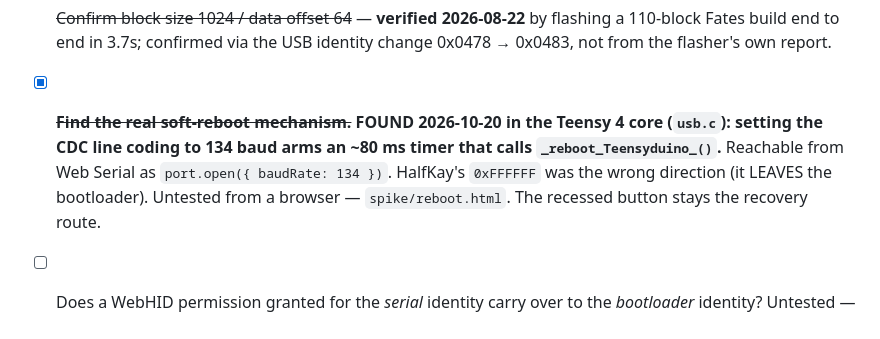
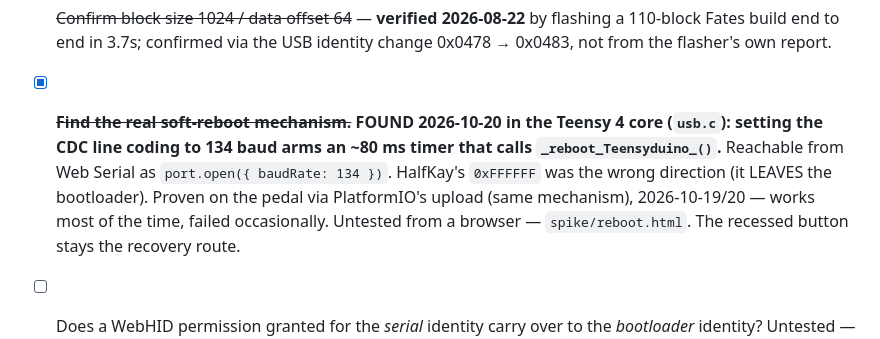
Before and after one commit to nawia-cybernetyka/crossroads, a Markdown page: docs/protocol.md, the part around the change. Rendered like a GitHub page.

```diff
--- a/docs/protocol.md
+++ b/docs/protocol.md
@@ -57,7 +57,9 @@ Two routes, and the app should offer both:
       core (`usb.c`): setting the CDC line coding to 134 baud arms an ~80 ms timer
       that calls `_reboot_Teensyduino_()`.** Reachable from Web Serial as
       `port.open({ baudRate: 134 })`. HalfKay's `0xFFFFFF` was the wrong direction
-      (it LEAVES the bootloader). Untested from a browser — `spike/reboot.html`.
+      (it LEAVES the bootloader). Proven on the pedal via
+      PlatformIO's upload (same mechanism), 2026-10-19/20 — works most of the
+      time, failed occasionally. Untested from a browser — `spike/reboot.html`.
       The recessed button stays the recovery route.
 - [ ] Does a WebHID permission granted for the *serial* identity carry over to
       the *bootloader* identity? Untested — the reboot never happened, so this
```
Also changed, not shown: docs/card-access.md (+14 -3 lines), spike/README.md (+6 -1 lines).
